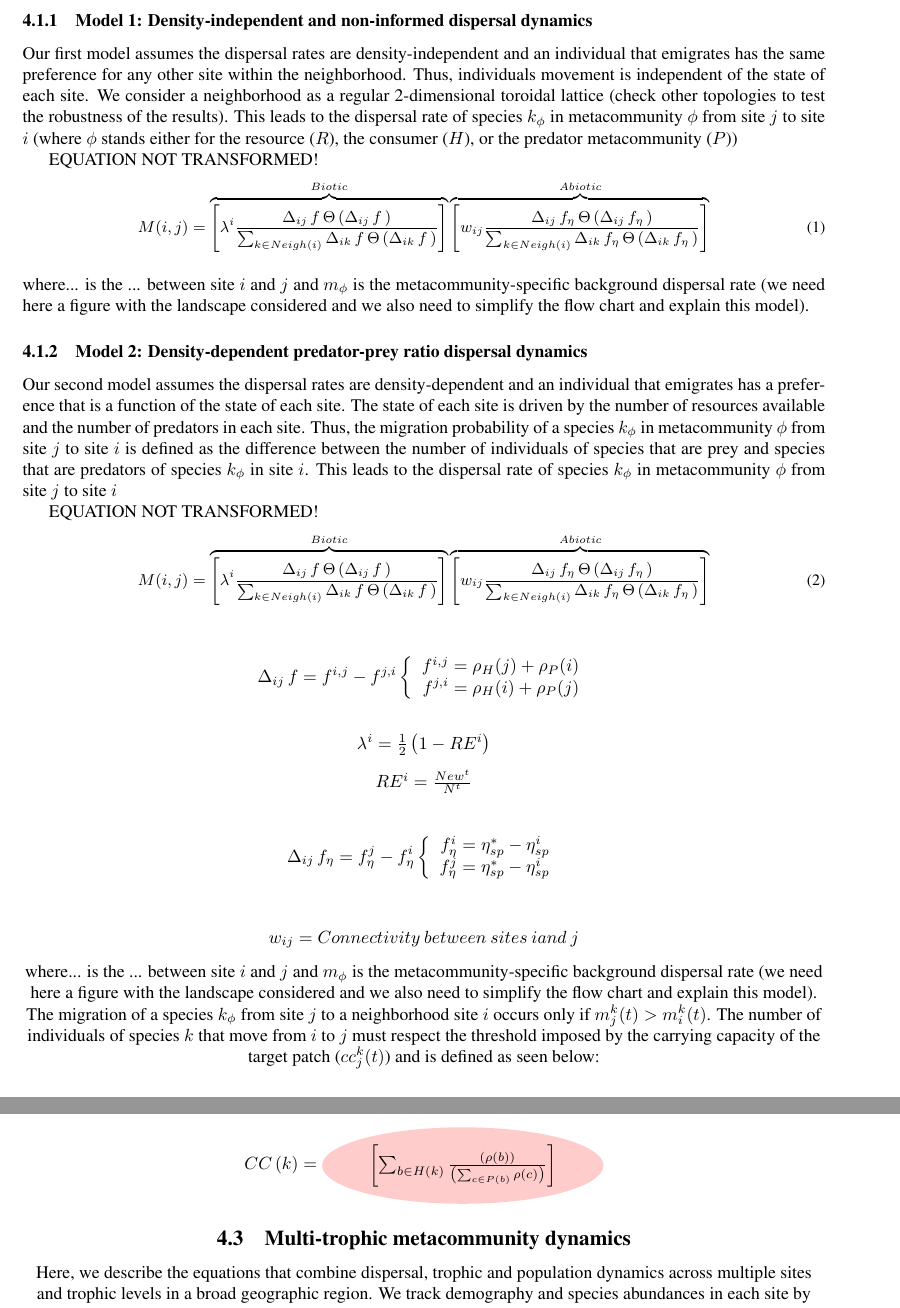
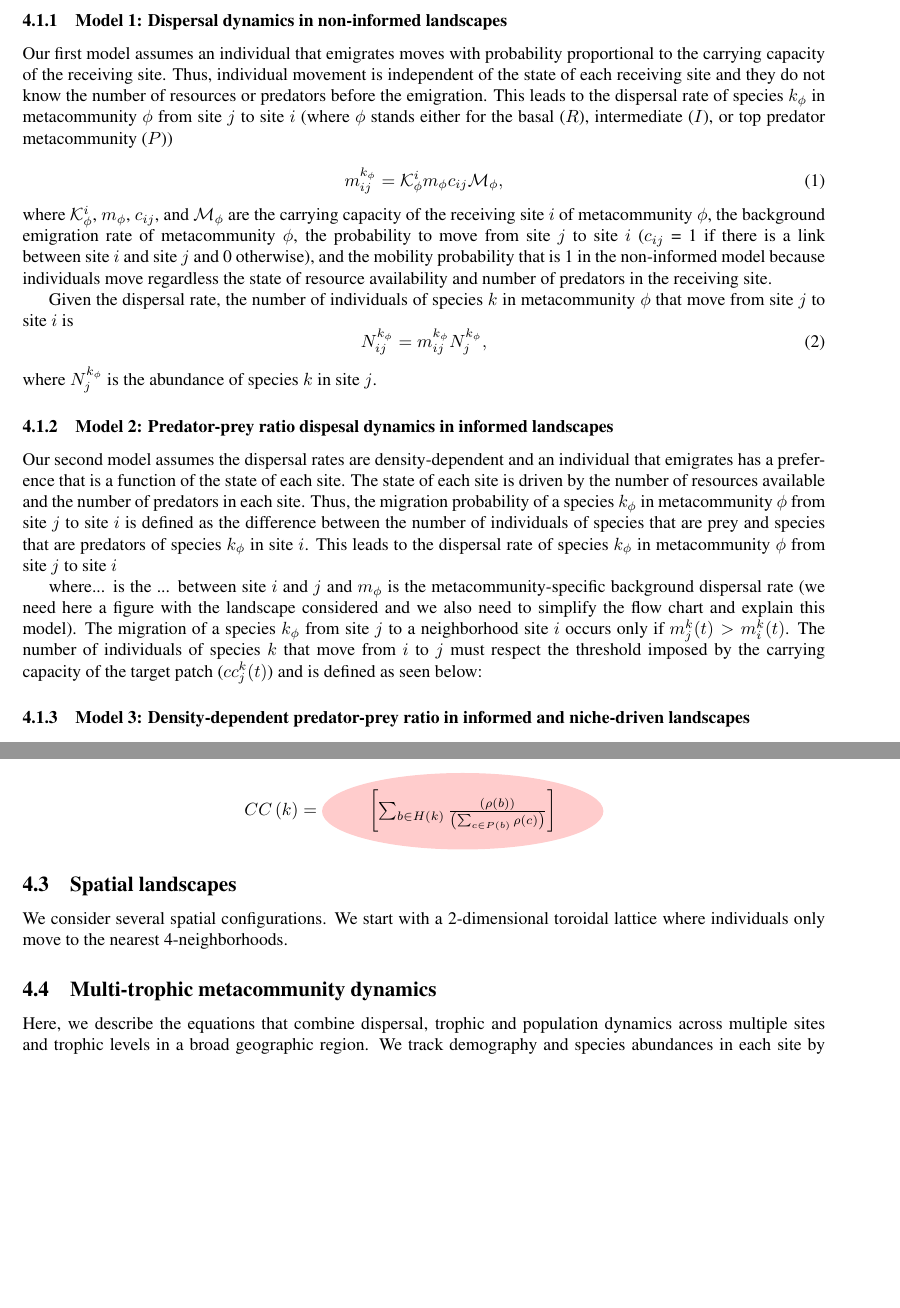
Before and after one commit to cndesantana/predationmigration, a LaTeX document (Manuscript/TEX/plos_template.tex, which reads Manuscript/TEX/materialmethods.tex): two parts of pages 2 and 5 of 7, joined at a grey line, cut at the place of the change, the shorter picture padded with empty space. Compiled offline with pdfLaTeX.

Commit message:
Update TEX file after meeting with Carlos Melian

```diff
--- a/Manuscript/TEX/materialmethods.tex
+++ b/Manuscript/TEX/materialmethods.tex
@@ -27,32 +27,49 @@ predators and a high number of resources available.
 % mechanisms can affect those ecological relationships and to describe
 % it we will use some descriptions as defined in Table 1.
 
-\subsubsection{Model 1: Density-independent and non-informed dispersal dynamics}
+\subsubsection{Model 1: Dispersal dynamics in non-informed landscapes}
 
-Our first model assumes the dispersal rates are density-independent
-and an individual that emigrates has the same preference for any other
-site within the neighborhood. Thus, individuals movement is
-independent of the state of each site. We consider a neighborhood as a
-regular 2-dimensional toroidal lattice (check other topologies to test
-the robustness of the results). This leads to the dispersal rate of
+Our first model assumes an individual that emigrates moves with
+probability proportional to the carrying capacity of the receiving
+site. Thus, individual movement is independent of the state of each
+receiving site and they do not know the number of resources or
+predators before the emigration. This leads to the dispersal rate of
 species $k_{\mathcal{\phi}}$ in metacommunity $\mathcal{\phi}$ from
 site $j$ to site $i$ (where $\mathcal{\phi}$ stands either for the
-resource ($R$), the consumer ($H$), or the predator metacommunity
-($P$))
+basal ($R$), intermediate ($I$), or top predator metacommunity ($P$))
 
-EQUATION NOT TRANSFORMED!
 \begin{equation}
-\vspace{0.25cm}
-\small{M(i,j) = \overbrace{ \left[ \lambda^{i} \frac{ \Delta_{ij}\,f\,\Theta \left(\Delta_{ij}\,f\,\right) }{ \sum_{k \in Neigh\left(i\right)}\Delta_{ik}\,f\,\Theta \left(\Delta_{ik}\,f\,\right) }\right]}^{Biotic} \overbrace{\left[w_{ij} \frac{ \Delta_{ij}\,f_{\eta}\,\Theta \left(\Delta_{ij}\,f_{\eta}\,\right) }{ \sum_{k \in Neigh\left(i\right)}\Delta_{ik}\,f_{\eta}\,\Theta \left(\Delta_{ik}\,f_{\eta}\,\right) }\right]}^{Abiotic}}
-%m_{ij}^{k_{\mathcal{\phi}}} = m_{\mathcal{\phi}} \left(\frac{1}{d_{ij}}\right),
-\label{neutdis}
+  m^{k_{\phi}}_{ij} = \mathcal{K}^{i}_{\phi} m_{\phi} c_{ij} \mathcal{M}_{\phi},
 \end{equation}
-where... is the ... between site $i$ and $j$ and
-$m_{\mathcal{\phi}}$ is the metacommunity-specific background
-dispersal rate (we need here a figure with the landscape considered
-and we also need to simplify the flow chart and explain this model).
+where $\mathcal{K}^{i}_{\phi}$, $m_{\phi}$, $c_{ij}$, and
+$\mathcal{M}_{\phi}$ are the carrying capacity of the receiving site
+$i$ of metacommunity $\phi$, the background emigration rate of
+metacommunity $\phi$, the probability to move from site $j$ to site
+$i$ ($c_{ij}$ = 1 if there is a link between site $i$ and site $j$ and
+0 otherwise), and the mobility probability that is 1 in the
+non-informed model because individuals move regardless the state of
+resource availability and number of predators in the receiving site.
 
-\subsubsection{Model 2: Density-dependent predator-prey ratio dispersal dynamics}
+Given the dispersal rate, the number of individuals of species $k$ in
+metacommunity $\phi$ that move from site $j$ to site $i$ is
+\begin{equation}
+  N^{k_{\phi}}_{ij} =  m^{k_{\phi}}_{ij}  N^{k_{\phi}}_{j},
+\end{equation}
+where $N^{k_{\phi}}_{j}$ is the abundance of species $k$ in site $j$.
+
+
+%\begin{equation}
+%\vspace{0.25cm}
+%\small{M(i,j) = \overbrace{ \left[ \lambda^{i} \frac{ \Delta_{ij}\,f\,\Theta \left(\Delta_{ij}\,f\,\right) }{ \sum_{k \in Neigh\left(i\right)}\Delta_{ik}\,f\,\Theta \left(\Delta_{ik}\,f\,\right) }\right]}^{Biotic} \overbrace{\left[w_{ij} \frac{ \Delta_{ij}\,f_{\eta}\,\Theta \left(\Delta_{ij}\,f_{\eta}\,\right) }{ \sum_{k \in Neigh\left(i\right)}\Delta_{ik}\,f_{\eta}\,\Theta \left(\Delta_{ik}\,f_{\eta}\,\right) }\right]}^{Abiotic}}
+%%m_{ij}^{k_{\mathcal{\phi}}} = m_{\mathcal{\phi}} \left(\frac{1}{d_{ij}}\right),
+%\label{neutdis}
+%\end{equation}
+%where... is the ... between site $i$ and $j$ and
+%$m_{\mathcal{\phi}}$ is the metacommunity-specific background
+%dispersal rate (we need here a figure with the landscape considered
+%and we also need to simplify the flow chart and explain this model).
+
+\subsubsection{Model 2: Predator-prey ratio dispesal dynamics in informed landscapes}
 
 Our second model assumes the dispersal rates are density-dependent and
 an individual that emigrates has a preference that is a function of
@@ -66,36 +83,36 @@ site $i$. This leads to the dispersal rate of species
 $k_{\mathcal{\phi}}$ in metacommunity $\mathcal{\phi}$ from site $j$
 to site $i$
 
-EQUATION NOT TRANSFORMED!
-\begin{equation}
-\vspace{0.25cm}
-\small{M(i,j) = \overbrace{ \left[ \lambda^{i} \frac{ \Delta_{ij}\,f\,\Theta \left(\Delta_{ij}\,f\,\right) }{ \sum_{k \in Neigh\left(i\right)}\Delta_{ik}\,f\,\Theta \left(\Delta_{ik}\,f\,\right) }\right]}^{Biotic} \overbrace{\left[w_{ij} \frac{ \Delta_{ij}\,f_{\eta}\,\Theta \left(\Delta_{ij}\,f_{\eta}\,\right) }{ \sum_{k \in Neigh\left(i\right)}\Delta_{ik}\,f_{\eta}\,\Theta \left(\Delta_{ik}\,f_{\eta}\,\right) }\right]}^{Abiotic}}
-\end{equation}
-
-\vspace{0.5cm}
-$$
-\Delta_{ij}\,f = f^{i,j} - f^{j,i}\left\{ \begin{array}{rl}
- f^{i,j} = \rho_{H}(j) + \rho_{P}(i) \\
- f^{j,i} = \rho_{H}(i) + \rho_{P}(j) \\
-       \end{array} \right.
-$$
-
-\vspace{0.5cm}
-\centering $\lambda^{i} = \frac{1}{2} \left( 1 - RE^{i} \right)$ \\
-
-\vspace{0.25cm}
-\centering $ RE^{i} = \frac{ New^{t} }{ N^{t} }$
-
-\vspace{0.25cm}
-$$
- \Delta_{ij}\,f_{\eta} = f_{\eta}^{j} - f_{\eta}^{i} \left\{ \begin{array}{rl}
- f_{\eta}^{i} = \eta_{sp}^{*} - \eta_{sp}^{i} \\
- f_{\eta}^{j} = \eta_{sp}^{*} - \eta_{sp}^{i} \\
-       \end{array} \right.
-$$
-
-\vspace{0.25cm}
-$$w_{ij} = Connectivity \: between \: sites \: i and \: j$$
+%EQUATION NOT TRANSFORMED!
+%\begin{equation}
+%\vspace{0.25cm}
+%\small{M(i,j) = \overbrace{ \left[ \lambda^{i} \frac{ \Delta_{ij}\,f\,\Theta \left(\Delta_{ij}\,f\,\right) }{ \sum_{k \in Neigh\left(i\right)}\Delta_{ik}\,f\,\Theta \left(\Delta_{ik}\,f\,\right) }\right]}^{Biotic} \overbrace{\left[w_{ij} \frac{ \Delta_{ij}\,f_{\eta}\,\Theta \left(\Delta_{ij}\,f_{\eta}\,\right) }{ \sum_{k \in Neigh\left(i\right)}\Delta_{ik}\,f_{\eta}\,\Theta \left(\Delta_{ik}\,f_{\eta}\,\right) }\right]}^{Abiotic}}
+%\end{equation}
+%
+%\vspace{0.5cm}
+%$$
+%\Delta_{ij}\,f = f^{i,j} - f^{j,i}\left\{ \begin{array}{rl}
+% f^{i,j} = \rho_{H}(j) + \rho_{P}(i) \\
+% f^{j,i} = \rho_{H}(i) + \rho_{P}(j) \\
+%       \end{array} \right.
+%$$
+%
+%\vspace{0.5cm}
+%\centering $\lambda^{i} = \frac{1}{2} \left( 1 - RE^{i} \right)$ \\
+%
+%\vspace{0.25cm}
+%\centering $ RE^{i} = \frac{ New^{t} }{ N^{t} }$\\
+%
+%\vspace{0.25cm}
+%$$
+% \Delta_{ij}\,f_{\eta} = f_{\eta}^{j} - f_{\eta}^{i} \left\{ \begin{array}{rl}
+% f_{\eta}^{i} = \eta_{sp}^{*} - \eta_{sp}^{i} \\
+% f_{\eta}^{j} = \eta_{sp}^{*} - \eta_{sp}^{i} \\
+%       \end{array} \right.
+%$$
+%
+%\vspace{0.25cm}
+%$$w_{ij} = Connectivity \: between \: sites \: i and \: j$$
 
 where... is the ... between site $i$ and $j$ and $m_{\mathcal{\phi}}$
 is the metacommunity-specific background dispersal rate (we need here
@@ -106,6 +123,9 @@ only if $m_{j}^k(t) > m_{i}^k(t)$. The number of individuals of
 species $k$ that move from $i$ to $j$ must respect the threshold
 imposed by the carrying capacity of the target patch ($cc_j^k(t)$) and
 is defined as seen below:
+
+\subsubsection{Model 3: Density-dependent predator-prey ratio in informed and niche-driven landscapes}
+
 
 \subsection{Demographic dynamics}
 
@@ -290,6 +310,12 @@ EQUATION NOT TRANSFORMED!
 CC\left(k\right) & =  \tikz[baseline]{\node[fill=red!20,ellipse,anchor=base] (t2) {$\left[\sum_{b \in H\left(k\right)}\frac{\left(\rho\left(b\right)\right)}{\left(\sum_{c \in P\left(b\right)}\rho\left(c\right)\right)}\right]$};}
 \end{align*}
 
+\subsection{Spatial landscapes}
+
+We consider several spatial configurations. We start with a
+2-dimensional toroidal lattice where individuals only move to the
+nearest 4-neighborhoods.
+
 
 \subsection{Multi-trophic metacommunity dynamics}
 
@@ -325,6 +351,8 @@ among species within each site are represented by a directed network
 in which each node represents a species and each directed link
 represents a trophic relationship between a pair of species.
 
+Define background emigration rate and the values explored
+Define carrying capacity used, equal or different across sites.
 
 
 %\subsection{Predation dynamics}
```
Also changed, not shown: Manuscript/TEX/plos_template.pdf, 4 other files.
